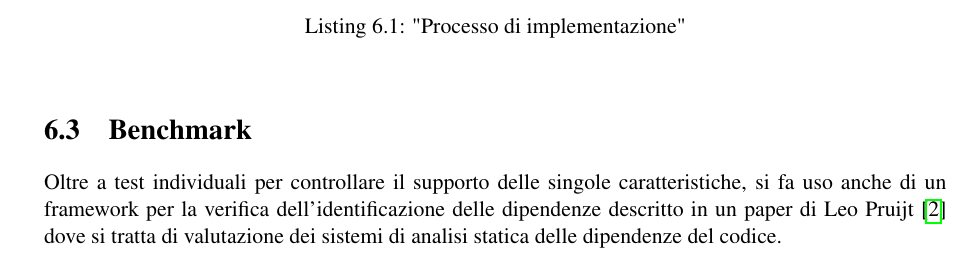
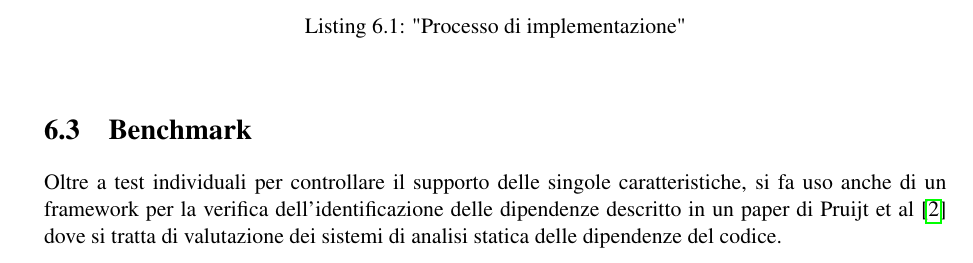
Before and after one commit to frefolli/skullian-thesis, a LaTeX thesis (thesis.tex, which reads chapters/06-quality-assesment.tex): part of page 43 of 49, cut so that both start at the same text. Compiled offline with pdfLaTeX.

Commit message:
Update 06-quality-assesment.tex

```diff
--- a/chapters/06-quality-assesment.tex
+++ b/chapters/06-quality-assesment.tex
@@ -63,7 +63,7 @@ for language in SUPPORTED_LANGUAGES:
 
 \section{Benchmark}
 
-Oltre a test individuali per controllare il supporto delle singole caratteristiche, si fa uso anche di un framework per la verifica dell'identificazione delle dipendenze descritto in un paper di Leo Pruijt \cite{DBLP:journals/spe/PruijtKWB17} dove si tratta di valutazione dei sistemi di analisi statica delle dipendenze del codice.
+Oltre a test individuali per controllare il supporto delle singole caratteristiche, si fa uso anche di un framework per la verifica dell'identificazione delle dipendenze descritto in un paper di Pruijt et al \cite{DBLP:journals/spe/PruijtKWB17} dove si tratta di valutazione dei sistemi di analisi statica delle dipendenze del codice.
 
 \putimage{diagrams/06/directDependencies.png}{"Dipendenze dirette da rilevare nel codice"}{fig:directDependencies}
 
```
